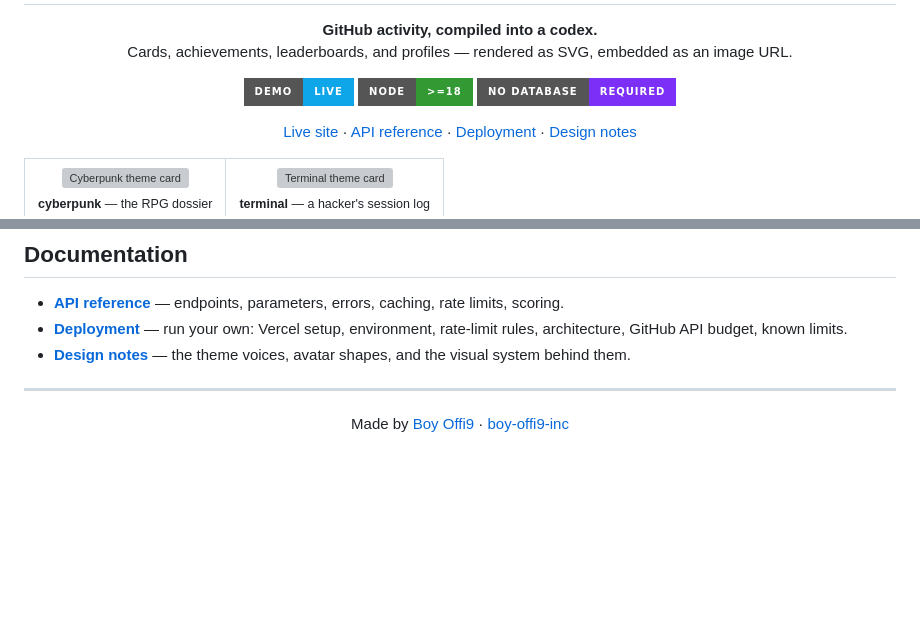
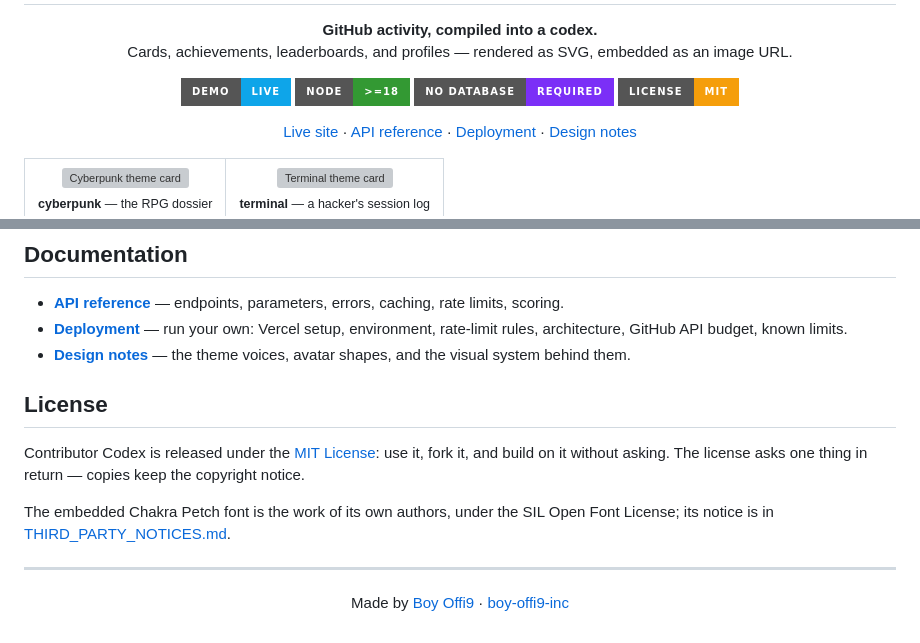
Before and after one commit to Boy-Offi9/Contributor-Codex, a Markdown page: README.md, 2 parts joined by grey strips. Rendered like a GitHub page; badges without logos; blank space fills up the shorter version; grey boxes are pictures that could not be loaded.

Commit message:
docs: add a license badge and section

```diff
--- a/README.md
+++ b/README.md
@@ -9,6 +9,7 @@
   <a href="https://contributor-codex.vercel.app"><img src="https://img.shields.io/badge/demo-live-0EA5E9?style=for-the-badge&logo=vercel&logoColor=white" alt="Live demo"></a>
   <img src="https://img.shields.io/badge/node-%3E%3D18-339933?style=for-the-badge&logo=nodedotjs&logoColor=white" alt="Node >= 18">
   <img src="https://img.shields.io/badge/no%20database-required-7B2FF7?style=for-the-badge" alt="No database required">
+  <a href="LICENSE"><img src="https://img.shields.io/badge/license-MIT-F59E0B?style=for-the-badge" alt="MIT license"></a>
 </p>
 
 <p align="center">
@@ -95,6 +96,12 @@ Tiers, grades, and every trophy threshold are listed in [Scoring and tiers](docs
 - **[Deployment](docs/DEPLOYMENT.md)** — run your own: Vercel setup, environment, rate-limit rules, architecture, GitHub API budget, known limits.
 - **[Design notes](docs/DESIGN.md)** — the theme voices, avatar shapes, and the visual system behind them.
 
+## License
+
+Contributor Codex is released under the [MIT License](LICENSE): use it, fork it, and build on it without asking. The license asks one thing in return — copies keep the copyright notice.
+
+The embedded Chakra Petch font is the work of its own authors, under the SIL Open Font License; its notice is in [THIRD_PARTY_NOTICES.md](THIRD_PARTY_NOTICES.md).
+
 ---
 
 <p align="center">Made by <a href="https://github.com/Boy-Offi9">Boy Offi9</a> · <a href="https://github.com/boy-offi9-inc">boy-offi9-inc</a></p>
```
